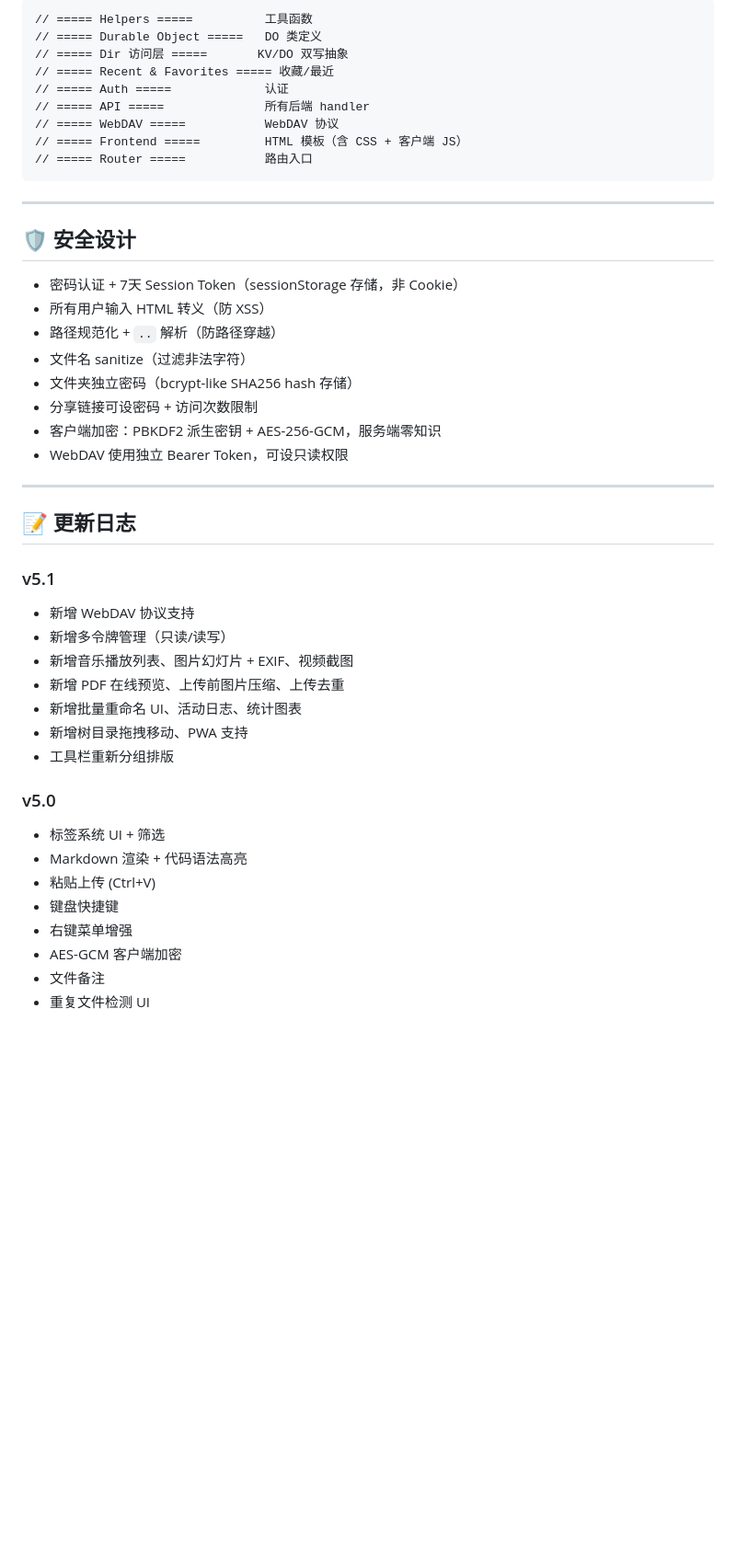
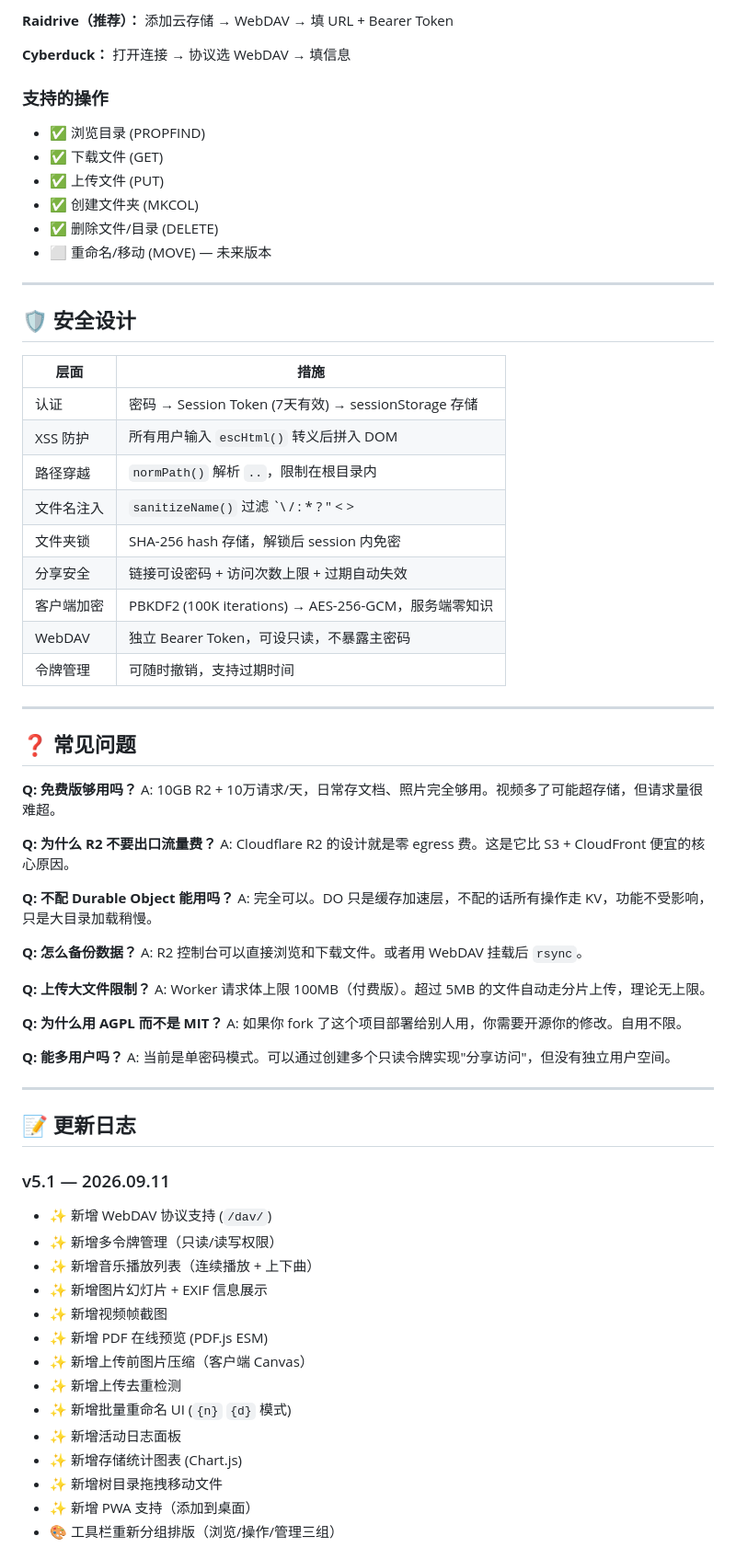
Before and after one commit to BlueDriftHK/CF-KVR2-NetworkCloud, a Markdown page: README.md, the part around one of its changes. Shown at 92% size. GitHub-like rendering; blank space fills up the shorter version.

````diff
--- a/README.md
+++ b/README.md
@@ -228,48 +315,76 @@ Settings → Triggers → Cron Schedules → `0 3 * * *`
 
-```
-// ===== Helpers =====          工具函数
-// ===== Durable Object =====   DO 类定义
-// ===== Dir 访问层 =====       KV/DO 双写抽象
-// ===== Recent & Favorites ===== 收藏/最近
-// ===== Auth =====             认证
-// ===== API =====              所有后端 handler
-// ===== WebDAV =====           WebDAV 协议
-// ===== Frontend =====         HTML 模板（含 CSS + 客户端 JS）
-// ===== Router =====           路由入口
-```
+**Raidrive（推荐）：** 添加云存储 → WebDAV → 填 URL + Bearer Token
+
+**Cyberduck：** 打开连接 → 协议选 WebDAV → 填信息
+
+### 支持的操作
+
+- ✅ 浏览目录 (PROPFIND)
+- ✅ 下载文件 (GET)
+- ✅ 上传文件 (PUT)
+- ✅ 创建文件夹 (MKCOL)
+- ✅ 删除文件/目录 (DELETE)
+- ⬜ 重命名/移动 (MOVE) — 未来版本
 
 ---
 
 ## 🛡️ 安全设计
 
-- 密码认证 + 7天 Session Token（sessionStorage 存储，非 Cookie）
-- 所有用户输入 HTML 转义（防 XSS）
-- 路径规范化 + `..` 解析（防路径穿越）
-- 文件名 sanitize（过滤非法字符）
-- 文件夹独立密码（bcrypt-like SHA256 hash 存储）
-- 分享链接可设密码 + 访问次数限制
-- 客户端加密：PBKDF2 派生密钥 + AES-256-GCM，服务端零知识
-- WebDAV 使用独立 Bearer Token，可设只读权限
+| 层面 | 措施 |
+|------|------|
+| 认证 | 密码 → Session Token (7天有效) → sessionStorage 存储 |
+| XSS 防护 | 所有用户输入 `escHtml()` 转义后拼入 DOM |
+| 路径穿越 | `normPath()` 解析 `..`，限制在根目录内 |
+| 文件名注入 | `sanitizeName()` 过滤 `\ / : * ? " < > | \x00-\x1f` |
+| 文件夹锁 | SHA-256 hash 存储，解锁后 session 内免密 |
+| 分享安全 | 链接可设密码 + 访问次数上限 + 过期自动失效 |
+| 客户端加密 | PBKDF2 (100K iterations) → AES-256-GCM，服务端零知识 |
+| WebDAV | 独立 Bearer Token，可设只读，不暴露主密码 |
+| 令牌管理 | 可随时撤销，支持过期时间 |
+
+---
+
+## ❓ 常见问题
+
+**Q: 免费版够用吗？**
+A: 10GB R2 + 10万请求/天，日常存文档、照片完全够用。视频多了可能超存储，但请求量很难超。
+
+**Q: 为什么 R2 不要出口流量费？**
+A: Cloudflare R2 的设计就是零 egress 费。这是它比 S3 + CloudFront 便宜的核心原因。
+
+**Q: 不配 Durable Object 能用吗？**
+A: 完全可以。DO 只是缓存加速层，不配的话所有操作走 KV，功能不受影响，只是大目录加载稍慢。
+
+**Q: 怎么备份数据？**
+A: R2 控制台可以直接浏览和下载文件。或者用 WebDAV 挂载后 `rsync`。
+
+**Q: 上传大文件限制？**
+A: Worker 请求体上限 100MB（付费版）。超过 5MB 的文件自动走分片上传，理论无上限。
+
+**Q: 为什么用 AGPL 而不是 MIT？**
+A: 如果你 fork 了这个项目部署给别人用，你需要开源你的修改。自用不限。
+
+**Q: 能多用户吗？**
+A: 当前是单密码模式。可以通过创建多个只读令牌实现"分享访问"，但没有独立用户空间。
 
 ---
 
 ## 📝 更新日志
 
-### v5.1
-- 新增 WebDAV 协议支持
-- 新增多令牌管理（只读/读写）
-- 新增音乐播放列表、图片幻灯片 + EXIF、视频截图
-- 新增 PDF 在线预览、上传前图片压缩、上传去重
-- 新增批量重命名 UI、活动日志、统计图表
-- 新增树目录拖拽移动、PWA 支持
-- 工具栏重新分组排版
+### v5.1 — 2026.09.11
 
-### v5.0
-- 标签系统 UI + 筛选
-- Markdown 渲染 + 代码语法高亮
-- 粘贴上传 (Ctrl+V)
-- 键盘快捷键
-- 右键菜单增强
-- AES-GCM 客户端加密
-- 文件备注
-- 重复文件检测 UI
+- ✨ 新增 WebDAV 协议支持 (`/dav/`)
+- ✨ 新增多令牌管理（只读/读写权限）
+- ✨ 新增音乐播放列表（连续播放 + 上下曲）
+- ✨ 新增图片幻灯片 + EXIF 信息展示
+- ✨ 新增视频帧截图
+- ✨ 新增 PDF 在线预览 (PDF.js ESM)
+- ✨ 新增上传前图片压缩（客户端 Canvas）
+- ✨ 新增上传去重检测
+- ✨ 新增批量重命名 UI (`{n}` `{d}` 模式)
+- ✨ 新增活动日志面板
+- ✨ 新增存储统计图表 (Chart.js)
+- ✨ 新增树目录拖拽移动文件
+- ✨ 新增 PWA 支持（添加到桌面）
+- 🎨 工具栏重新分组排版（浏览/操作/管理三组）
+
````
Also changed, not shown: other parts of README.md (+296 -174 lines).
